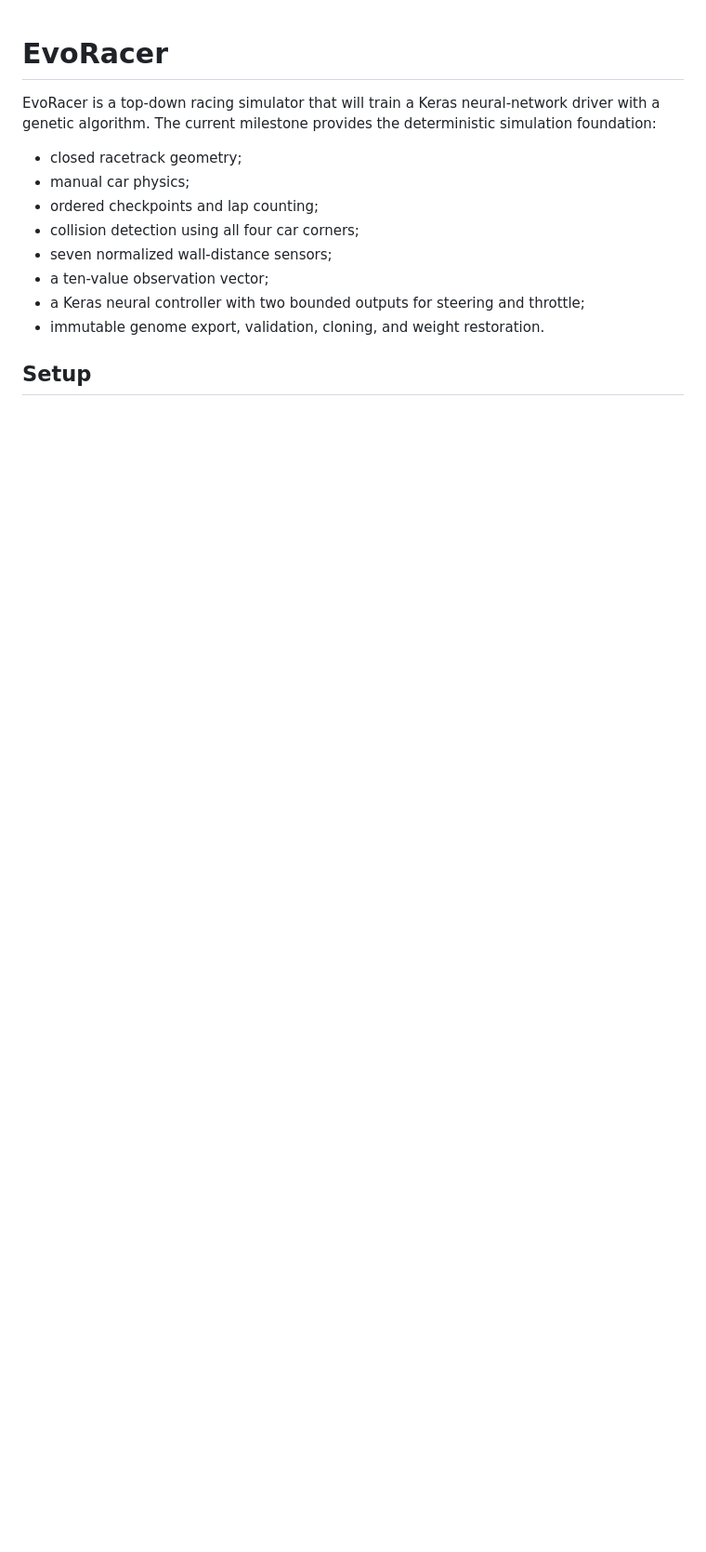
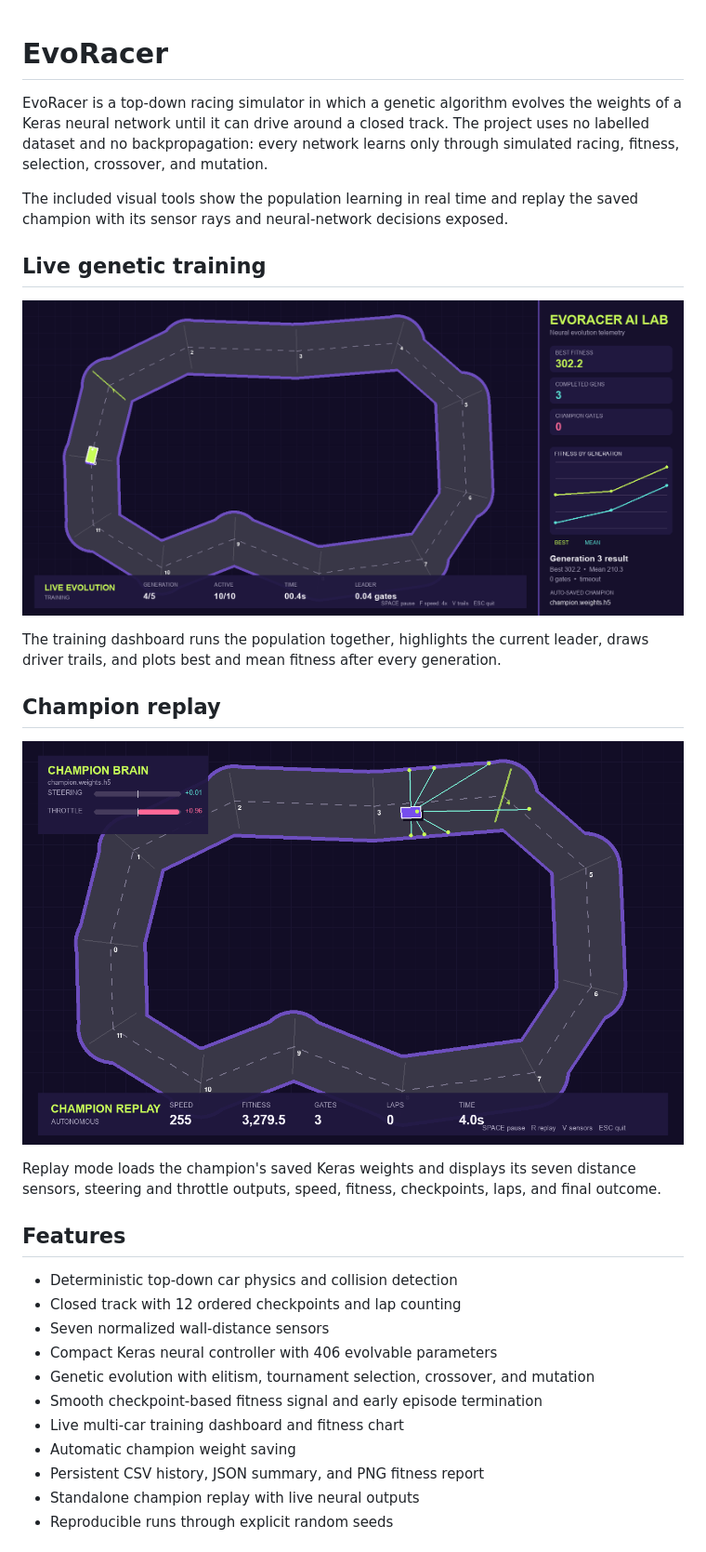
Before and after one commit to ShaharMaaravi/Assignment-3---Training-a-Neural-Network, a Markdown page: README.md, the part around one of its changes. Shown at 93% size. Rendered like a GitHub page; pictures changed too: docs/images/champion-replay.png (added), docs/images/training-dashboard.png (added); blank space fills up the shorter version.

Commit message:
Polish project documentation

```diff
--- a/README.md
+++ b/README.md
@@ -1,15 +1,38 @@
 # EvoRacer
 
-EvoRacer is a top-down racing simulator that will train a Keras neural-network driver with a
-genetic algorithm. The current milestone provides the deterministic simulation foundation:
+EvoRacer is a top-down racing simulator in which a genetic algorithm evolves the weights of a
+Keras neural network until it can drive around a closed track. The project uses no labelled
+dataset and no backpropagation: every network learns only through simulated racing, fitness,
+selection, crossover, and mutation.
 
-- closed racetrack geometry;
-- manual car physics;
-- ordered checkpoints and lap counting;
-- collision detection using all four car corners;
-- seven normalized wall-distance sensors;
-- a ten-value observation vector;
-- a Keras neural controller with two bounded outputs for steering and throttle;
-- immutable genome export, validation, cloning, and weight restoration.
+The included visual tools show the population learning in real time and replay the saved champion
+with its sensor rays and neural-network decisions exposed.
 
-## Setup
+## Live genetic training
+
+![EvoRacer live genetic-training dashboard](docs/images/training-dashboard.png)
+
+The training dashboard runs the population together, highlights the current leader, draws driver
+trails, and plots best and mean fitness after every generation.
+
+## Champion replay
+
+![EvoRacer champion replay with sensor rays](docs/images/champion-replay.png)
+
+Replay mode loads the champion's saved Keras weights and displays its seven distance sensors,
+steering and throttle outputs, speed, fitness, checkpoints, laps, and final outcome.
+
+## Features
+
+- Deterministic top-down car physics and collision detection
+- Closed track with 12 ordered checkpoints and lap counting
+- Seven normalized wall-distance sensors
+- Compact Keras neural controller with 406 evolvable parameters
+- Genetic evolution with elitism, tournament selection, crossover, and mutation
+- Smooth checkpoint-based fitness signal and early episode termination
+- Live multi-car training dashboard and fitness chart
+- Automatic champion weight saving
+- Persistent CSV history, JSON summary, and PNG fitness report
+- Standalone champion replay with live neural outputs
+- Reproducible runs through explicit random seeds
+
```
Also changed, not shown: other parts of README.md (+190 -98 lines).
